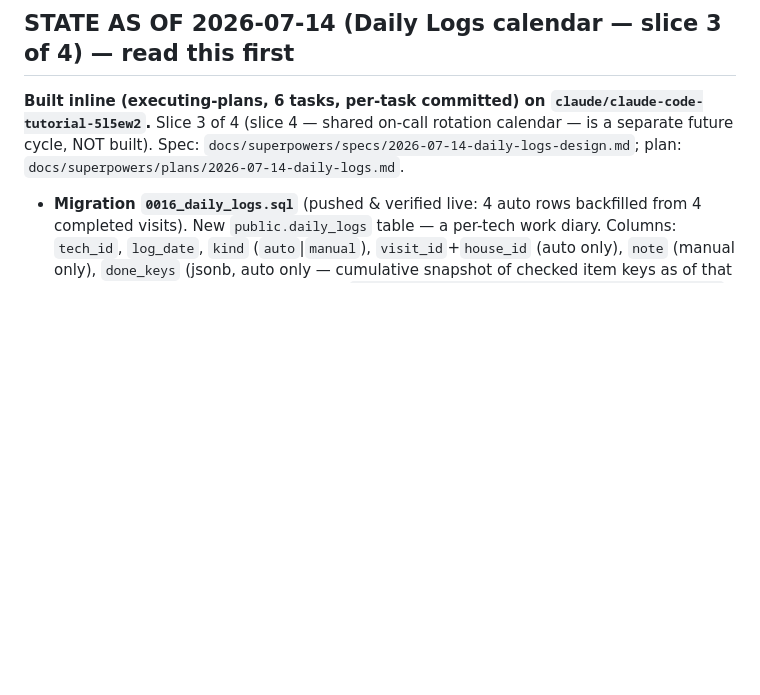
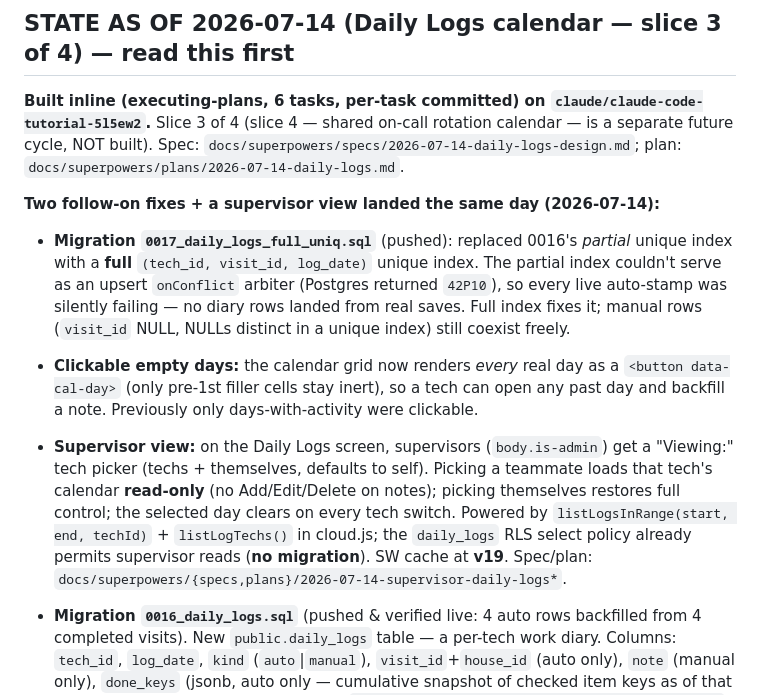
Before and after one commit to tweet-delta/mtx-sandbox, a Markdown page: route-checklist/HANDOFF.md, the part around the change. GitHub-like rendering; blank space fills up the shorter version.

Commit message:
docs: HANDOFF note for supervisor Daily Logs view + fixes; add plan
Co-Authored-By: Claude Fable 5 <noreply@anthropic.com>

```diff
--- a/route-checklist/HANDOFF.md
+++ b/route-checklist/HANDOFF.md
@@ -10,6 +10,26 @@ session at this file: "Read route-checklist/HANDOFF.md and let's continue."
 rotation calendar — is a separate future cycle, NOT built).
 Spec: `docs/superpowers/specs/2026-07-14-daily-logs-design.md`; plan:
 `docs/superpowers/plans/2026-07-14-daily-logs.md`.
+
+**Two follow-on fixes + a supervisor view landed the same day (2026-07-14):**
+- **Migration `0017_daily_logs_full_uniq.sql`** (pushed): replaced 0016's
+  *partial* unique index with a **full** `(tech_id, visit_id, log_date)` unique
+  index. The partial index couldn't serve as an upsert `onConflict` arbiter
+  (Postgres returned `42P10`), so every live auto-stamp was silently failing —
+  no diary rows landed from real saves. Full index fixes it; manual rows
+  (`visit_id` NULL, NULLs distinct in a unique index) still coexist freely.
+- **Clickable empty days:** the calendar grid now renders *every* real day as a
+  `<button data-cal-day>` (only pre-1st filler cells stay inert), so a tech can
+  open any past day and backfill a note. Previously only days-with-activity
+  were clickable.
+- **Supervisor view:** on the Daily Logs screen, supervisors (`body.is-admin`)
+  get a "Viewing:" tech picker (techs + themselves, defaults to self). Picking a
+  teammate loads that tech's calendar **read-only** (no Add/Edit/Delete on
+  notes); picking themselves restores full control; the selected day clears on
+  every tech switch. Powered by `listLogsInRange(start, end, techId)` +
+  `listLogTechs()` in cloud.js; the `daily_logs` RLS select policy already
+  permits supervisor reads (**no migration**). SW cache at **v19**.
+  Spec/plan: `docs/superpowers/{specs,plans}/2026-07-14-supervisor-daily-logs*`.
 
 - **Migration `0016_daily_logs.sql`** (pushed & verified live: 4 auto rows
   backfilled from 4 completed visits). New `public.daily_logs` table — a
```
Also changed, not shown: 1 other file.
